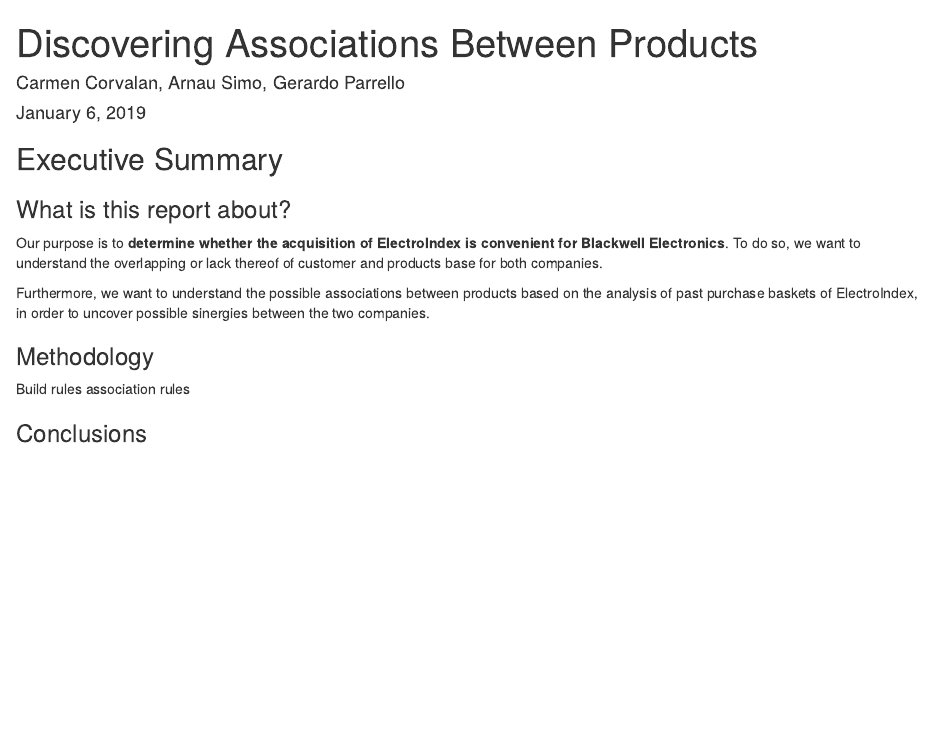
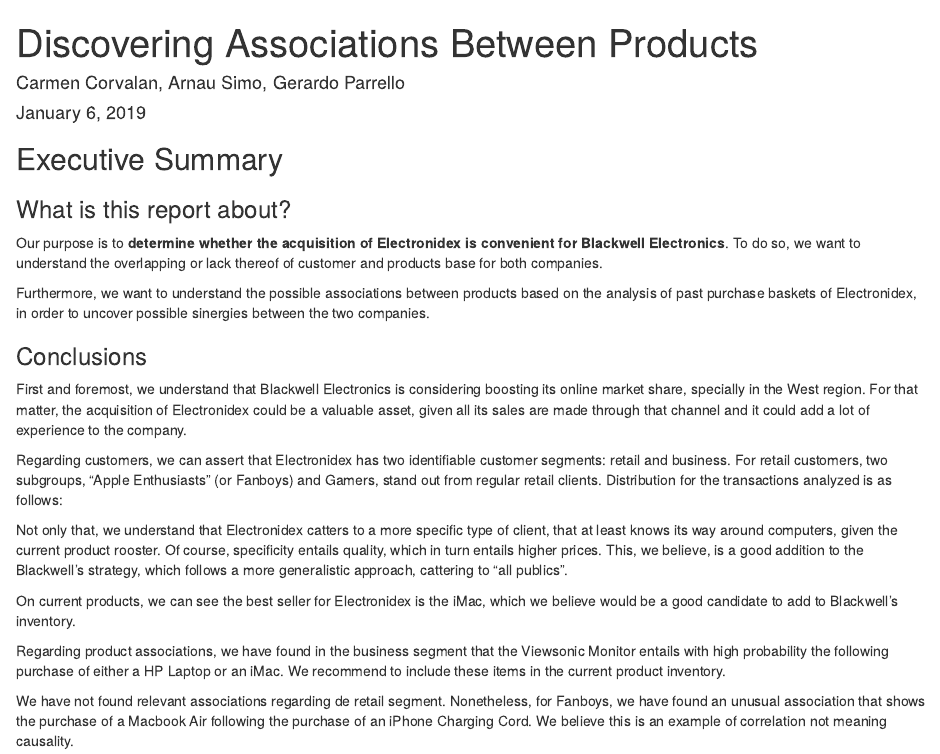
Before and after one commit to gparrello/ubiqum_p2_t4, an R Markdown document (report.Rmd): the page in a window 1100 px wide, from its top. Rendered offline with R 4.5, knitr and Pandoc, with nearby package versions; the code chunks are not run, so their results and figures are left out.

Commit message:
second report draft

````diff
--- a/report.Rmd
+++ b/report.Rmd
@@ -14,17 +14,31 @@
   echo = FALSE,
   cache = FALSE
   )
-# source("./code.R")
+source("./code.R")
 ```
 
 ## Executive Summary
 ### What is this report about?
-Our purpose is to **determine whether the acquisition of ElectroIndex is convenient for Blackwell Electronics**. To do so, we want to understand the overlapping or lack thereof of customer and products base for both companies.
+Our purpose is to **determine whether the acquisition of Electronidex is convenient for Blackwell Electronics**. To do so, we want to understand the overlapping or lack thereof of customer and products base for both companies.
 
-Furthermore, we want to understand the possible associations between products based on the analysis of past purchase baskets of ElectroIndex, in order to uncover possible sinergies between the two companies.
-
-### Methodology
-Build rules association rules
+Furthermore, we want to understand the possible associations between products based on the analysis of past purchase baskets of Electronidex, in order to uncover possible sinergies between the two companies.
 
 ### Conclusions
-<!-- We know that Blackwell is like MediaMarket and ElectroIndex is like a store in carrer Sepulveda. They cater to different people as it seems, the former to general consumers while the latter goes for electronics enthusiasts.-->
+<!-- We know that Blackwell is like MediaMarket and Electronidex is like a store in carrer Sepulveda. They cater to different people as it seems, the former to general consumers while the latter goes for electronics enthusiasts.-->
+
+First and foremost, we understand that Blackwell Electronics is considering boosting its online market share, specially in the West region. For that matter, the acquisition of Electronidex could be a valuable asset, given all its sales are made through that channel and it could add a lot of experience to the company.
+
+Regarding customers, we can assert that Electronidex has two identifiable customer segments: retail and business. For retail customers, two subgroups, "Apple Enthusiasts" (or Fanboys) and Gamers, stand out from regular retail clients. Distribution for the transactions analyzed is as follows:
+```{r}
+pie
+```
+
+Not only that, we understand that Electronidex catters to a more specific type of client, that at least knows its way around computers, given the current product rooster. Of course, specificity entails quality, which in turn entails higher prices. This, we believe, is a good addition to the Blackwell's strategy, which follows a more generalistic approach, cattering to "all publics".
+
+On current products, we can see the best seller for Electronidex is the iMac, which we believe would be a good candidate to add to Blackwell's inventory.
+
+```{r}
+itemFrequencyPlot(trList[["all"]], topN=10, type="absolute", main = "Top 10 products")
+```
+
+Regarding product associations, we have found in the business segment that the Viewsonic Monitor entails with high probability the following purchase of either a HP Laptop or an iMac. We recommend to include these items in the current product inventory.
@@ -30,0 +52,8 @@
+We have not found relevant associations regarding de retail segment. Nonetheless, for Fanboys, we have found an unusual association that shows the purchase of a Macbook Air following the purchase of an iPhone Charging Cord. We believe this is an example of correlation not meaning causality.
+
+<!-- No hemos encontrado reglas relevantes para el segmento de clientes “retail” (min support 8%, min confidence 50%).
+No obstante, encontramos una regla relevante pero poco aclaratoria dentro del subgrupo “fanboy”. Con un lift de 1.85, aquellos clientes que adquieren un cable de carga para iPhone, adquieren un Macbook Air, pero no obtenemos la regla inversa -->
+
+<!--### Acquisition
+
+We do recommend the acquisition of Electronidex by Blackwell Electronics. This is so because -->
````
Also changed, not shown: report.Rmd (7 more changed lines).
